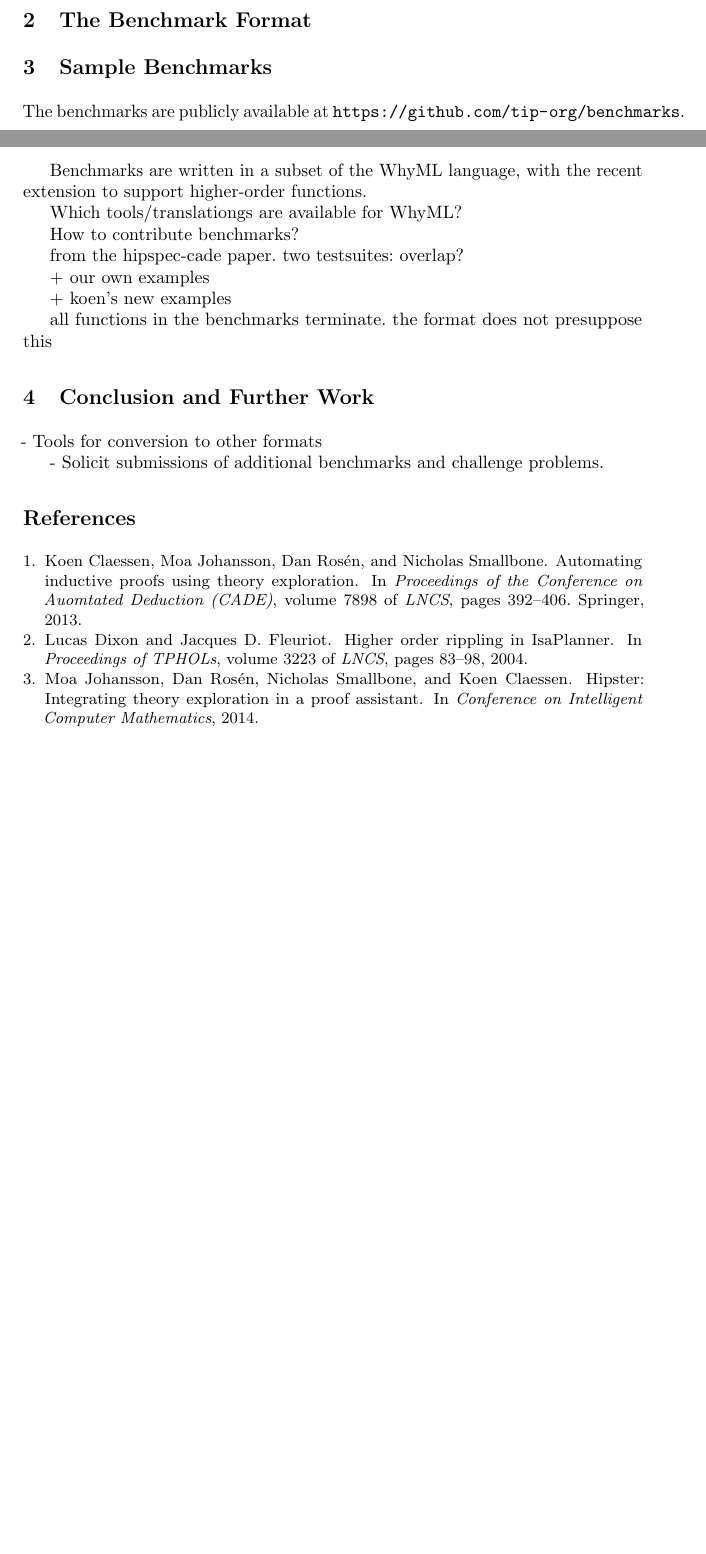
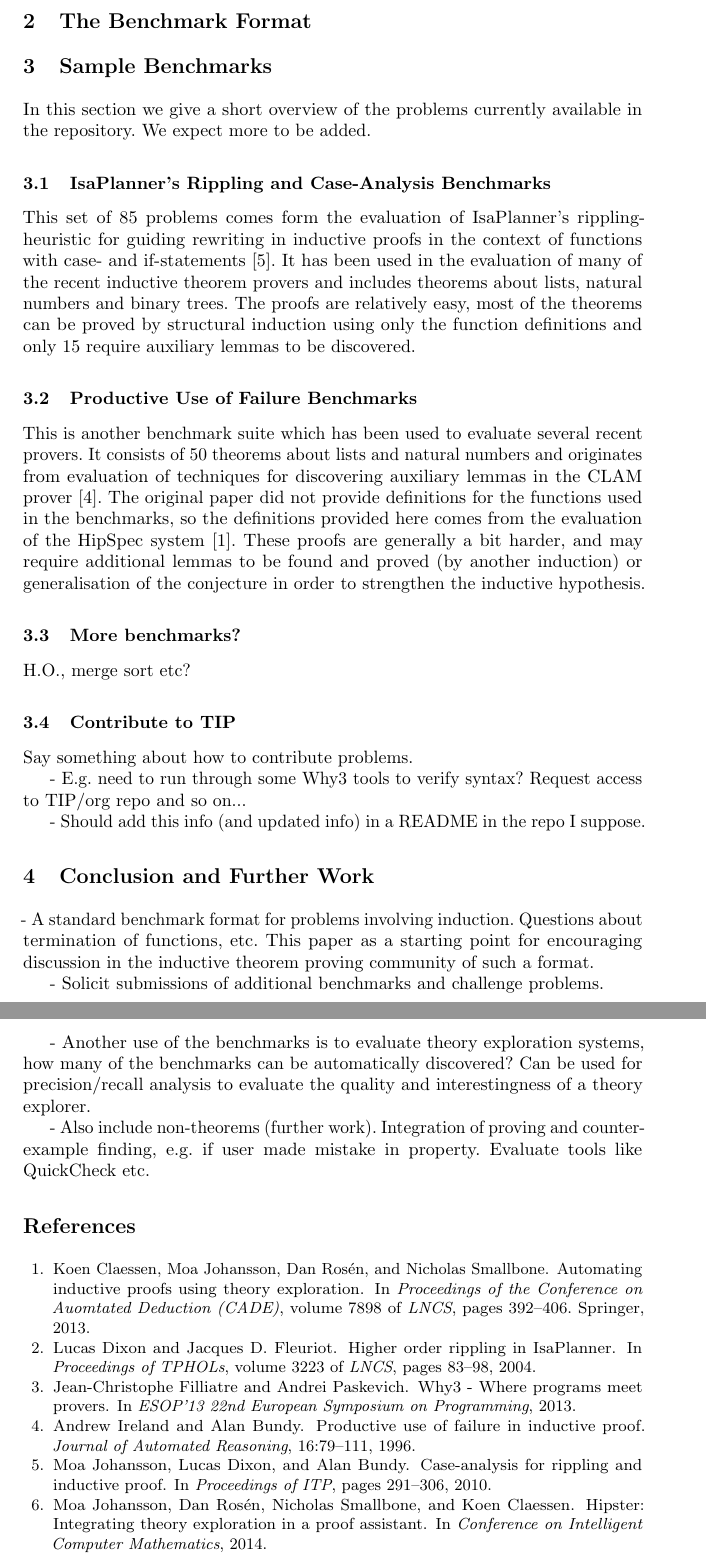
Before and after one commit to tip-org/cicm-paper, a LaTeX thesis (cicm-paper.tex): two parts of pages 1 and 2 of 2 before the commit and two parts of pages 2 and 3 of 3 after it, joined at a grey line, cut so that both start at the same text, the shorter picture padded with empty space. Compiled offline with pdfLaTeX.

Commit message:
more writings

```diff
--- a/cicm-paper.tex
+++ b/cicm-paper.tex
@@ -79,22 +82,16 @@ The benchmarks are currently expressed in a subset of the WhyML specification la
 \label{sec:format}
 
 \section{Sample Benchmarks}
+In this section we give a short overview of the problems currently available in the repository. We expect more to be added.
 
-The benchmarks are publicly available at \url{https://github.com/tip-org/benchmarks}.
+\subsection{IsaPlanner's Rippling and Case-Analysis Benchmarks}
+This set of 85 problems comes form the evaluation of IsaPlanner's rippling-heuristic for guiding rewriting in inductive proofs in the context of functions with case- and if-statements \cite{IsaPcase}. It has been used in the evaluation of many of the recent inductive theorem provers and includes theorems about lists, natural numbers and binary trees. The proofs are relatively easy, most of the theorems can be proved by structural induction using only the function definitions and only 15 require auxiliary lemmas to be discovered.
 
-Benchmarks are written in a subset of the WhyML language, with the recent extension to support higher-order functions.
+\subsection{Productive Use of Failure Benchmarks}
+This is another benchmark suite which has been used to evaluate several recent provers. It consists of 50 theorems about lists and natural numbers and originates from evaluation of techniques for discovering auxiliary lemmas in the CLAM prover \cite{productiveuse}. The original paper did not provide definitions for the functions used in the benchmarks, so the definitions provided here comes from the evaluation of the HipSpec system \cite{hipspecCADE}. These proofs are generally a bit harder, and may require additional lemmas to be found and proved (by another induction) or generalisation of the conjecture in order to strengthen the inductive hypothesis.
 
-Which tools/translationgs are available for WhyML?
-
-How to contribute benchmarks?
-
-from the hipspec-cade paper. two testsuites: overlap?
-
-+ our own examples
-
-+ koen's new examples
-
-all functions in the benchmarks terminate. the format does not presuppose this
+\subsection{More benchmarks?}
+H.O., merge sort etc?
 
 %\section{Tools}
 %
@@ -106,10 +103,21 @@ all functions in the benchmarks terminate. the format does not presuppose this
 %
 %before camera ready deadline (work in progress): monomorphiser, tip -> other formats
 
+\subsection{Contribute to TIP}
+Say something about how to contribute problems.
+
+- E.g. need to run through some Why3 tools to verify syntax? Request access to TIP/org repo and so on...
+
+- Should add this info (and updated info) in a README in the repo I suppose.
+
 \section{Conclusion and Further Work}
-- Tools for conversion to other formats
+- A standard benchmark format for problems involving induction. Questions about termination of functions, etc. This paper as a starting point for encouraging discussion in the inductive theorem proving community of such a format.
 
 - Solicit submissions of additional benchmarks and challenge problems.
+
+- Another use of the benchmarks is to evaluate theory exploration systems, how many of the benchmarks can be automatically discovered? Can be used for precision/recall analysis to evaluate the quality and interestingness of a theory explorer.
+
+- Also include non-theorems (further work). Integration of proving and counter-example finding, e.g. if user made mistake in property. Evaluate tools like QuickCheck etc.
 
 \bibliographystyle{plain}
 \bibliography{bibfile}
```
Also changed, not shown: bibfile.bib (+9 -1 lines), cicm-paper.tex (5 more changed lines).
